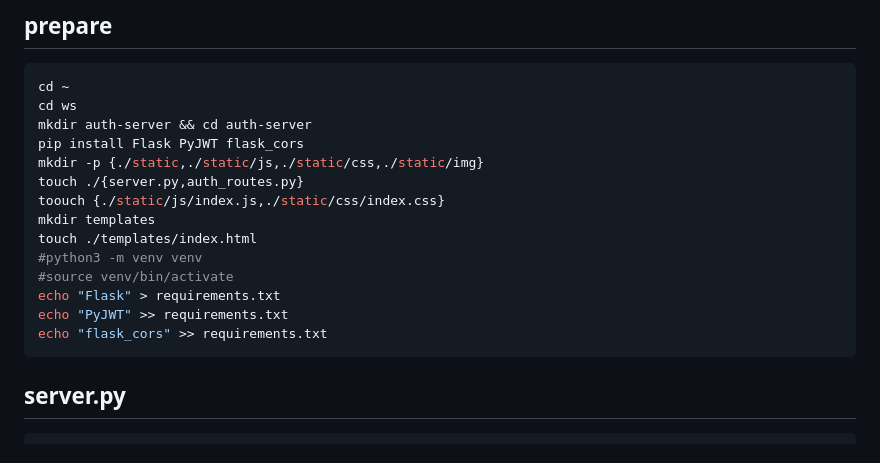
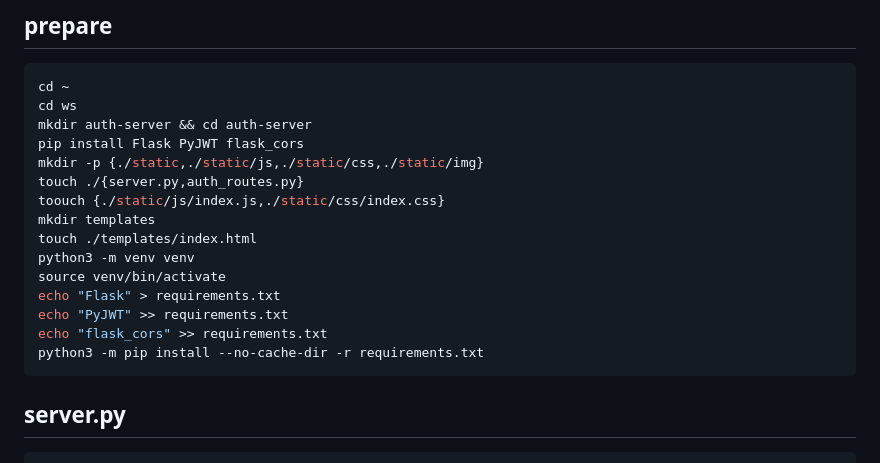
Before and after one commit to miwashi-edu/edu-auth-flask, a Markdown page: README.md, the part around the change. Drawn GitHub-style.

````diff
--- a/README.md
+++ b/README.md
@@ -12,11 +12,12 @@ touch ./{server.py,auth_routes.py}
 toouch {./static/js/index.js,./static/css/index.css}
 mkdir templates
 touch ./templates/index.html
-#python3 -m venv venv
-#source venv/bin/activate
+python3 -m venv venv
+source venv/bin/activate
 echo "Flask" > requirements.txt
 echo "PyJWT" >> requirements.txt
 echo "flask_cors" >> requirements.txt
+python3 -m pip install --no-cache-dir -r requirements.txt
 ```
 
 ## server.py
````
